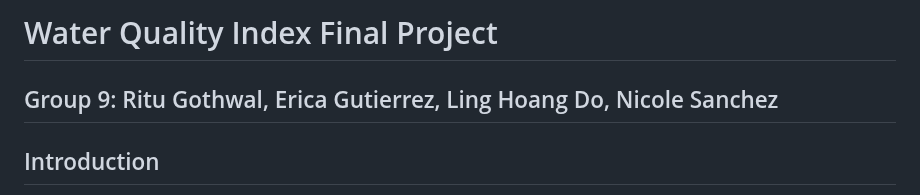
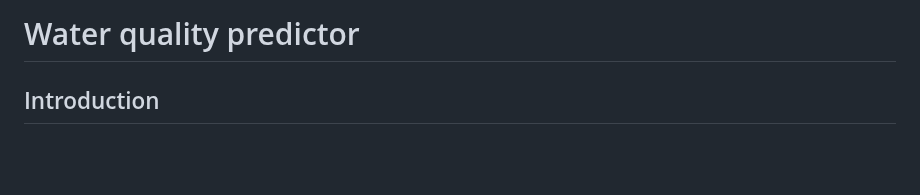
Before and after one commit to gothwalritu/Water-qualtiy-predictor-with-time-sereis-forecasting, a Markdown page: README.md, the part around the change. GitHub-like rendering; blank space fills up the shorter version.

```diff
--- a/README.md
+++ b/README.md
@@ -1,5 +1,5 @@
-# Water Quality Index Final Project
-## Group 9: Ritu Gothwal, Erica Gutierrez, Ling Hoang Do, Nicole Sanchez
+# Water quality predictor
+
 
 ## Introduction
 
```
